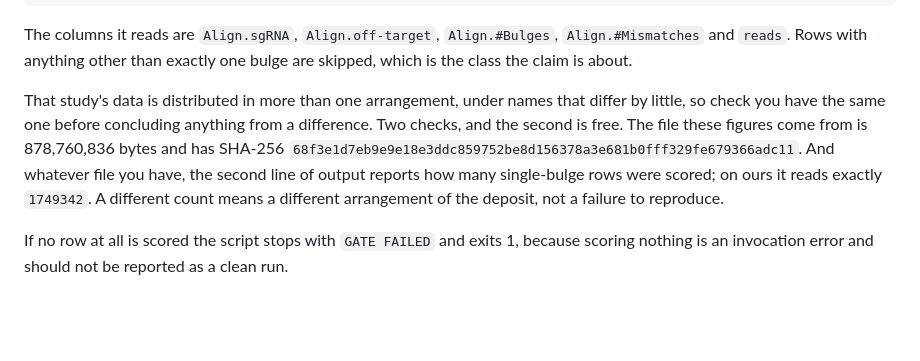
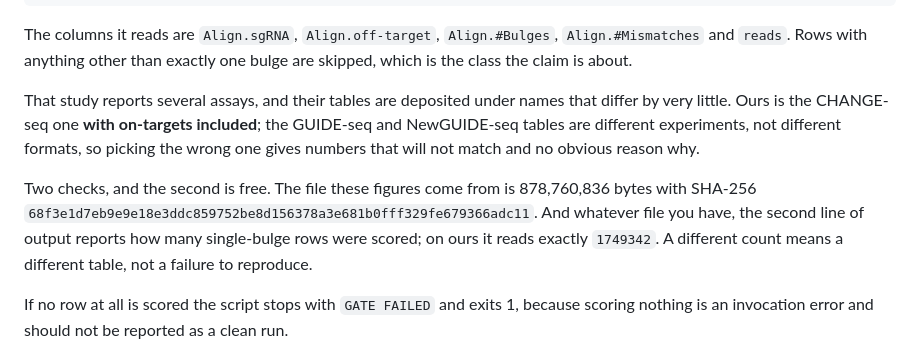
Before and after one commit to Daneshpajouh/scotoma, a Markdown page: verification/cfd_gap_asymmetry/README.md, the part around the change. Rendered like a GitHub page; blank space fills up the shorter version.

Commit message:
cfd_gap_asymmetry: say which assay, not which arrangement
The README told a reader the deposit comes in several arrangements under
similar names. That understates it. The tables under those similar names are
different assays from the same study, CHANGE-seq, GUIDE-seq and NewGUIDE-seq,
so the wrong pick is the wrong experiment rather than the wrong formatting,
and nothing in the output would say so. It now names the one this needs,
CHANGE-seq with on-targets included, and says plainly what the others are.

```diff
--- a/verification/cfd_gap_asymmetry/README.md
+++ b/verification/cfd_gap_asymmetry/README.md
@@ -45,13 +45,15 @@ The columns it reads are `Align.sgRNA`, `Align.off-target`, `Align.#Bulges`, `Al
 and `reads`. Rows with anything other than exactly one bulge are skipped, which is the class the
 claim is about.
 
-That study's data is distributed in more than one arrangement, under names that differ by little,
-so check you have the same one before concluding anything from a difference. Two checks, and the
-second is free. The file these figures come from is 878,760,836 bytes and has SHA-256
-`68f3e1d7eb9e9e18e3ddc859752be8d156378a3e681b0fff329fe679366adc11`. And whatever file you have, the
-second line of output reports how many single-bulge rows were scored; on ours it reads exactly
-`1749342`. A different count means a different arrangement of the deposit, not a failure to
-reproduce.
+That study reports several assays, and their tables are deposited under names that differ by very
+little. Ours is the CHANGE-seq one **with on-targets included**; the GUIDE-seq and NewGUIDE-seq
+tables are different experiments, not different formats, so picking the wrong one gives numbers
+that will not match and no obvious reason why.
+
+Two checks, and the second is free. The file these figures come from is 878,760,836 bytes with
+SHA-256 `68f3e1d7eb9e9e18e3ddc859752be8d156378a3e681b0fff329fe679366adc11`. And whatever file you
+have, the second line of output reports how many single-bulge rows were scored; on ours it reads
+exactly `1749342`. A different count means a different table, not a failure to reproduce.
 
 If no row at all is scored the script stops with `GATE FAILED` and exits 1, because scoring nothing
 is an invocation error and should not be reported as a clean run.
```
